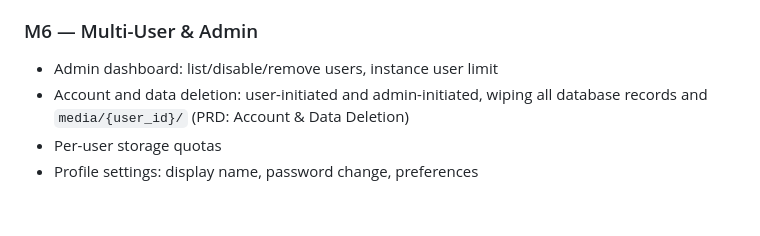
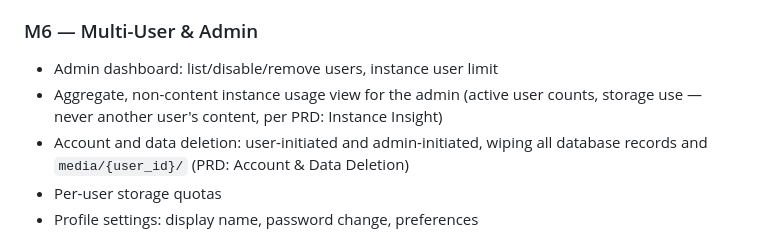
Before and after one commit to ahmet-cetinkaya/medioss, a Markdown page: docs/ROADMAP.md, the part around the change. GitHub-like rendering; blank space fills up the shorter version.

Commit message:
docs(roadmap): add aggregate instance-usage view to M6
Covers the PRD's Instance Insight success metric, which had no
milestone: admin sees active user counts and storage use only,
never another user's content.

```diff
--- a/docs/ROADMAP.md
+++ b/docs/ROADMAP.md
@@ -95,6 +95,7 @@ Goal: multi-user instances become pleasant to run and richer to use.
 ### M6 — Multi-User & Admin
 
 - Admin dashboard: list/disable/remove users, instance user limit
+- Aggregate, non-content instance usage view for the admin (active user counts, storage use — never another user's content, per PRD: Instance Insight)
 - Account and data deletion: user-initiated and admin-initiated, wiping all database records and `media/{user_id}/` (PRD: Account & Data Deletion)
 - Per-user storage quotas
 - Profile settings: display name, password change, preferences
```
